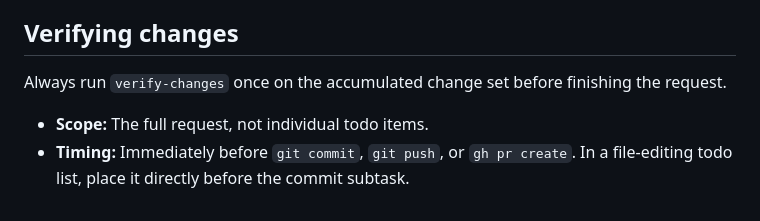
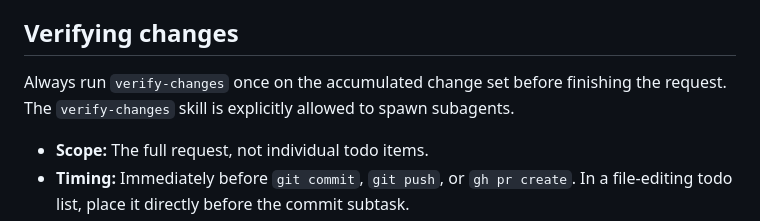
Before and after one commit to kvnxiao/.dotfiles, a Markdown page: agent-configs/shared/AGENTS.md, the part around the change. Rendered like a GitHub page.

Commit message:
[agent-configs] Allow verify-changes to spawn subagents

```diff
--- a/agent-configs/shared/AGENTS.md
+++ b/agent-configs/shared/AGENTS.md
@@ -107,7 +107,7 @@ Default to Silence above governs whether a comment exists at all. Two tests deci
 
 ## Verifying changes
 
-Always run `verify-changes` once on the accumulated change set before finishing the request.
+Always run `verify-changes` once on the accumulated change set before finishing the request. The `verify-changes` skill is explicitly allowed to spawn subagents.
 
 - **Scope:** The full request, not individual todo items.
 - **Timing:** Immediately before `git commit`, `git push`, or `gh pr create`. In a file-editing todo list, place it directly before the commit subtask.
```
